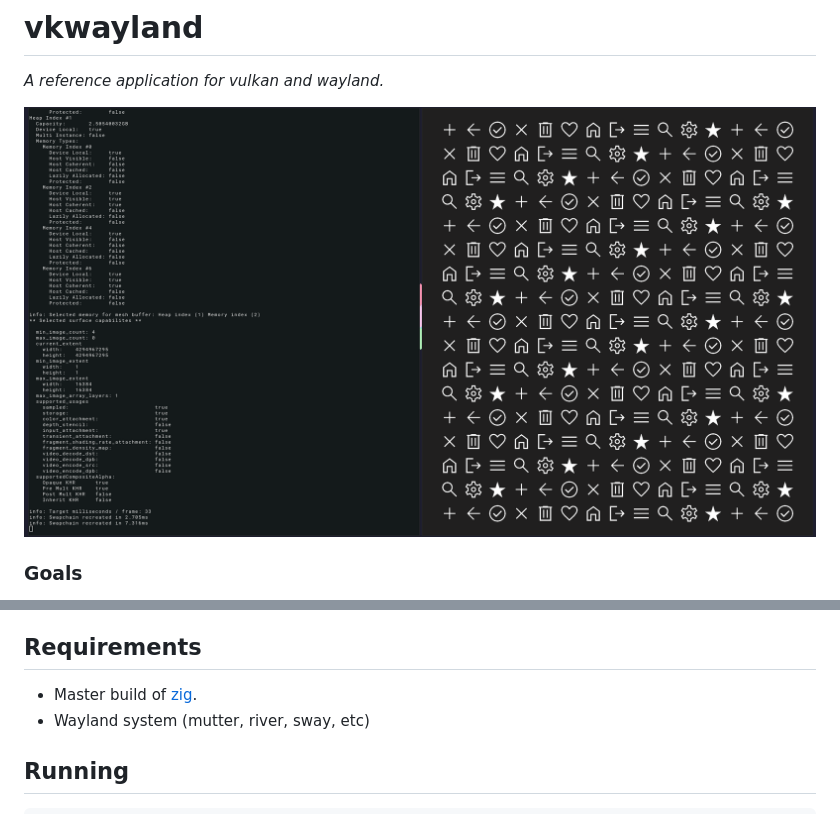
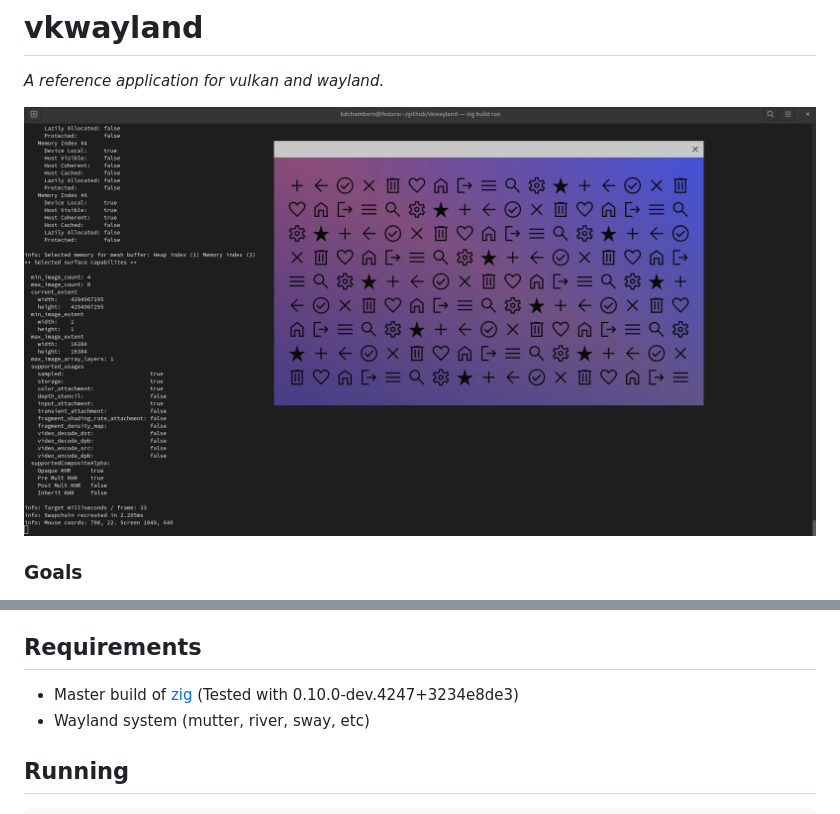
Before and after one commit to kdchambers/vkwayland, a Markdown page: README.md, 2 parts joined by grey strips. GitHub-like rendering; pictures changed too: assets/screenshot_fedora_gnome.png (added).

Commit message:
Added recent screenshot on fedora gnome

```diff
--- a/README.md
+++ b/README.md
@@ -2,7 +2,7 @@
 
 *A reference application for vulkan and wayland.*
 
-![Screenshot](assets/screenshot.png)
+![Screenshot](assets/screenshot_fedora_gnome.png)
 
 ### Goals
 
@@ -39,7 +39,7 @@ Furthermore, questions and discussions are in scope for the project. Feel free t
 
 ## Requirements
 
-- Master build of [zig](https://github.com/ziglang/zig).
+- Master build of [zig](https://github.com/ziglang/zig) (Tested with 0.10.0-dev.4247+3234e8de3)
 - Wayland system (mutter, river, sway, etc)
 
 ## Running
```
